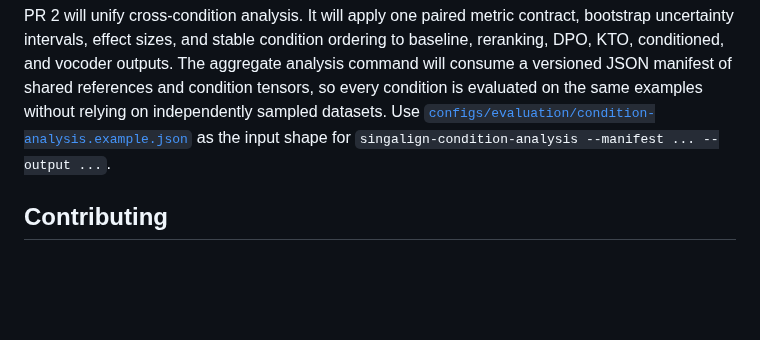
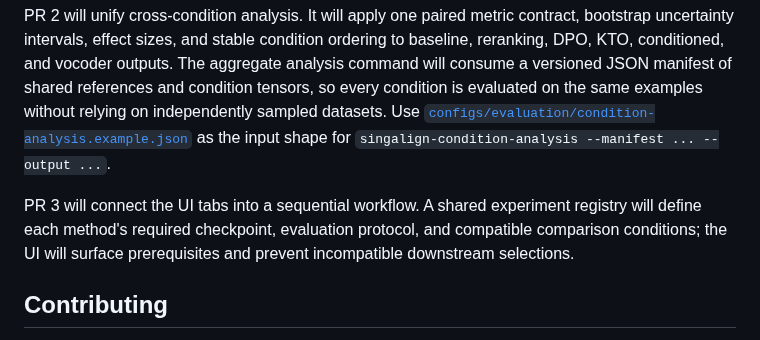
Before and after one commit to moseskim1027/singalign, a Markdown page: README.md, the part around the change. GitHub-like rendering; blank space fills up the shorter version.

Commit message:
Document sequential UI workflow scope

```diff
--- a/README.md
+++ b/README.md
@@ -693,6 +693,11 @@ examples without relying on independently sampled datasets.
 Use [`configs/evaluation/condition-analysis.example.json`](configs/evaluation/condition-analysis.example.json)
 as the input shape for `singalign-condition-analysis --manifest ... --output ...`.
 
+PR 3 will connect the UI tabs into a sequential workflow. A shared experiment
+registry will define each method's required checkpoint, evaluation protocol,
+and compatible comparison conditions; the UI will surface prerequisites and
+prevent incompatible downstream selections.
+
 ## Contributing
 
 Research contributions should state the hypothesis being tested, describe the
```
